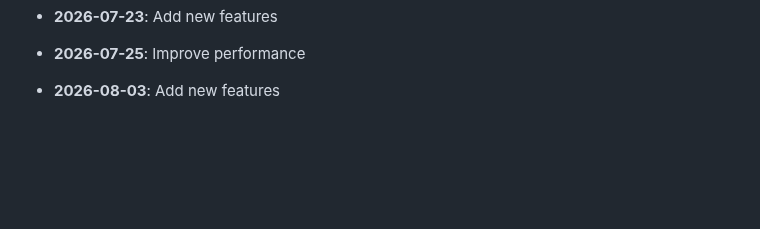
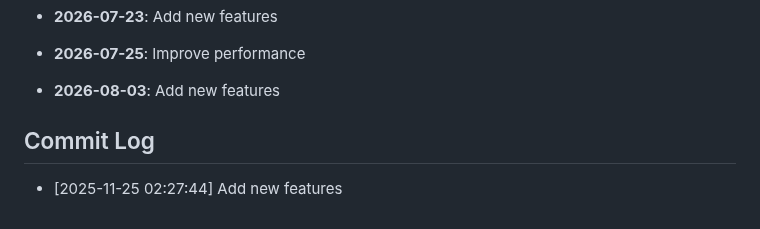
Before and after one commit to yash2277-ctrl/ai-consultancy-platform, a Markdown page: README.md, the part around the change. GitHub-like rendering; blank space fills up the shorter version.

Commit message:
feat: Add new features

```diff
--- a/README.md
+++ b/README.md
@@ -243,3 +243,8 @@ MIT
 - **2026-07-25**: Improve performance
 
 - **2026-08-03**: Add new features
+
+
+## Commit Log
+
+- [2025-11-25 02:27:44] Add new features
```
